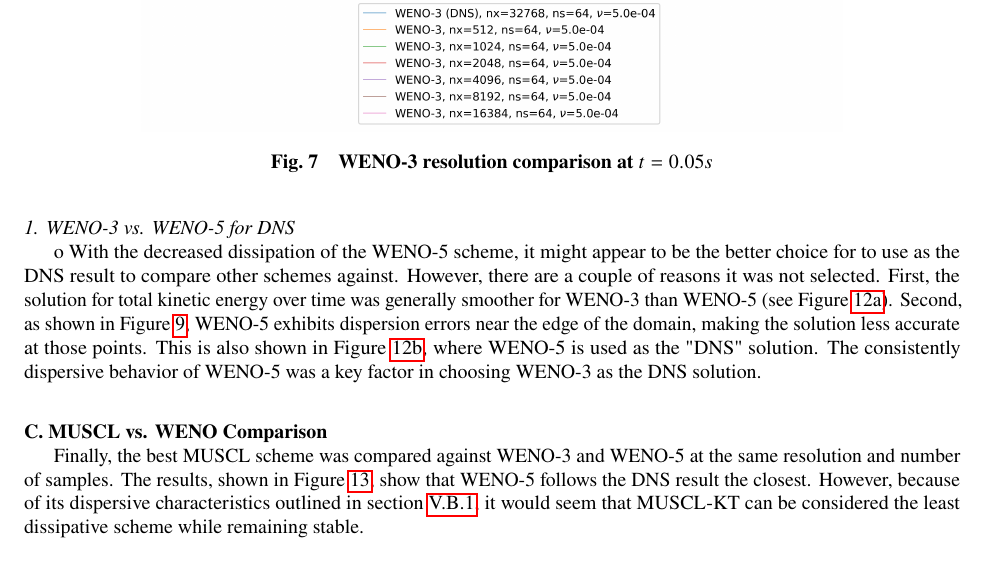
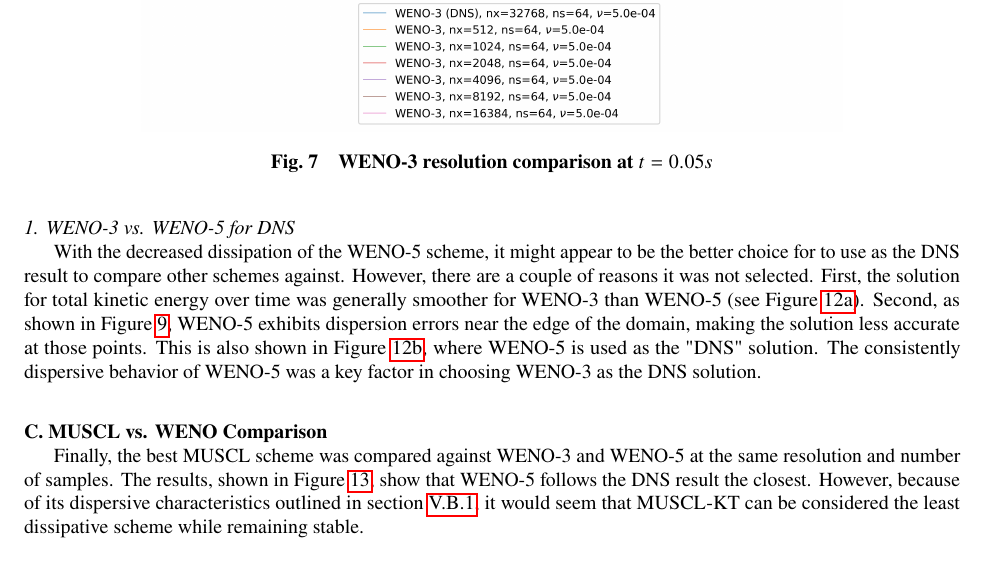
Before and after one commit to bbraunj/Burgers-Turbulence, a LaTeX paper (cp2_alt/report/CP2.tex): part of page 8 of 12 before the commit and part of page 8 of 11 after it, cut so that both start at the same text. Compiled offline with pdfLaTeX.

Commit message:
Final draft

```diff
--- a/cp2_alt/report/CP2.tex
+++ b/cp2_alt/report/CP2.tex
@@ -540,7 +540,7 @@ However,
 	\label{fig:weno_order}
 \end{figure}
 
-\subsubsection{WENO-3 vs. WENO-5 for DNS} \label{sec:dns_type}o
+\subsubsection{WENO-3 vs. WENO-5 for DNS} \label{sec:dns_type}
 With the decreased dissipation of the WENO-5 scheme, it might appear to be the
 better choice for to use as the DNS result to compare other schemes against.
 However, there are a couple of reasons it was not selected. First, the solution
```
Also changed, not shown: cp2_alt/report/CP2.tex (2 more changed lines).
